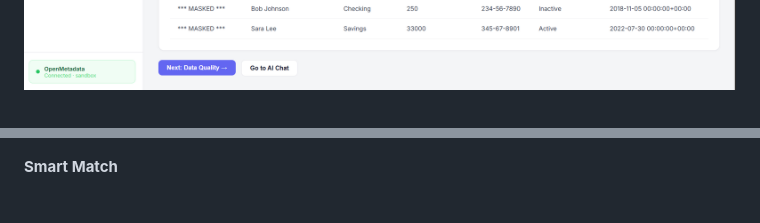
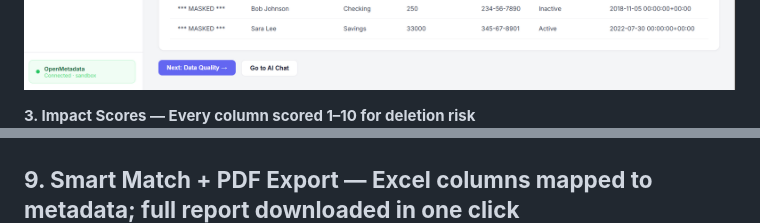
Before and after one commit to pratyakshyamishra43-coder/MetaLens, a Markdown page: README.md, 2 parts joined by grey strips. GitHub-like rendering; blank space fills up the shorter version.

```diff
--- a/README.md
+++ b/README.md
@@ -76,3 +76,5 @@ MetaLens connects your Excel file to OpenMetadata's governance layer and uses AI
 ![Analysis](screenshots/analysis.png) ![PII](screenshots/analysis1.png)
+
+**3. Impact Scores — Every column scored 1–10 for deletion risk**
 ![Column Impact Score](screenshots/columnimpactscore.png)
 
@@ -92,4 +94,4 @@ MetaLens connects your Excel file to OpenMetadata's governance layer and uses AI
 ![Metadata Completeness](screenshots/completeness.png)
 
-**Smart Match**
+**9. Smart Match + PDF Export — Excel columns mapped to metadata; full report downloaded in one click**
 ![Smart Match + PDF Export](screenshots/smartmatch.png)
```
Also changed, not shown: other parts of README.md (+9 -11 lines).
